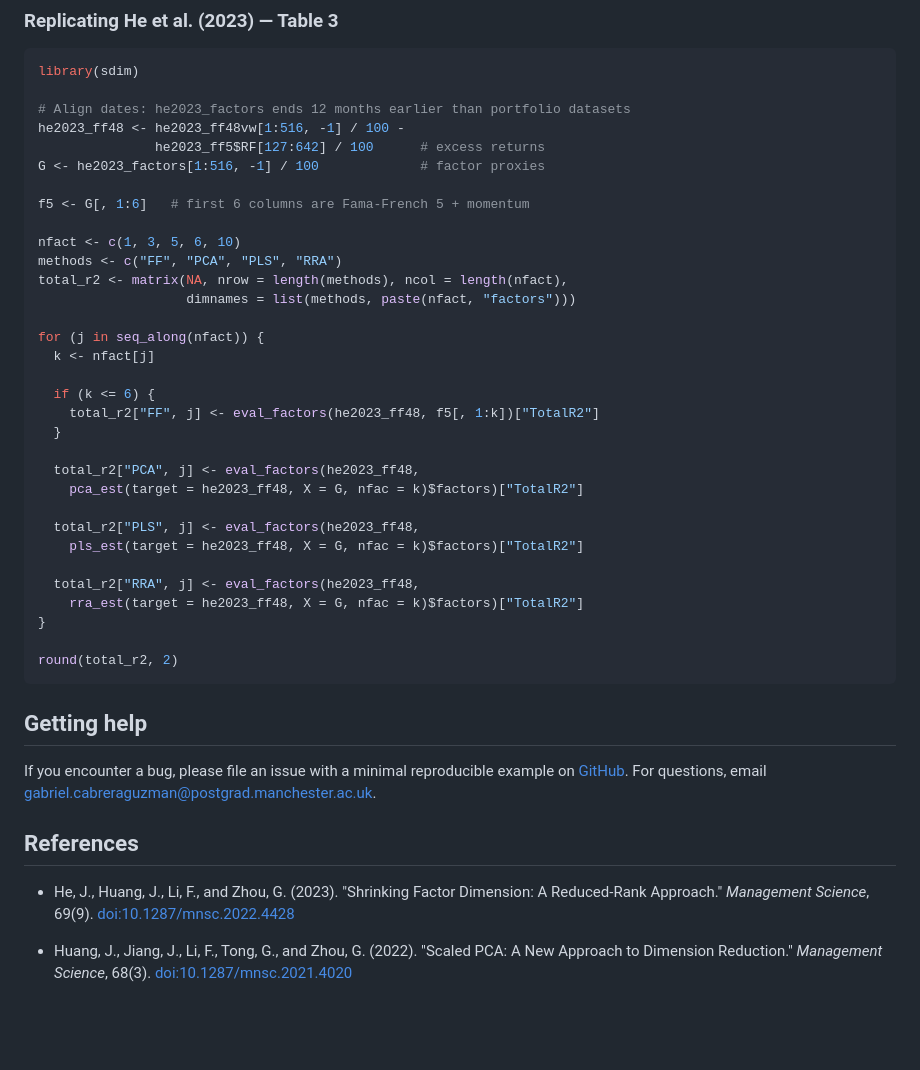
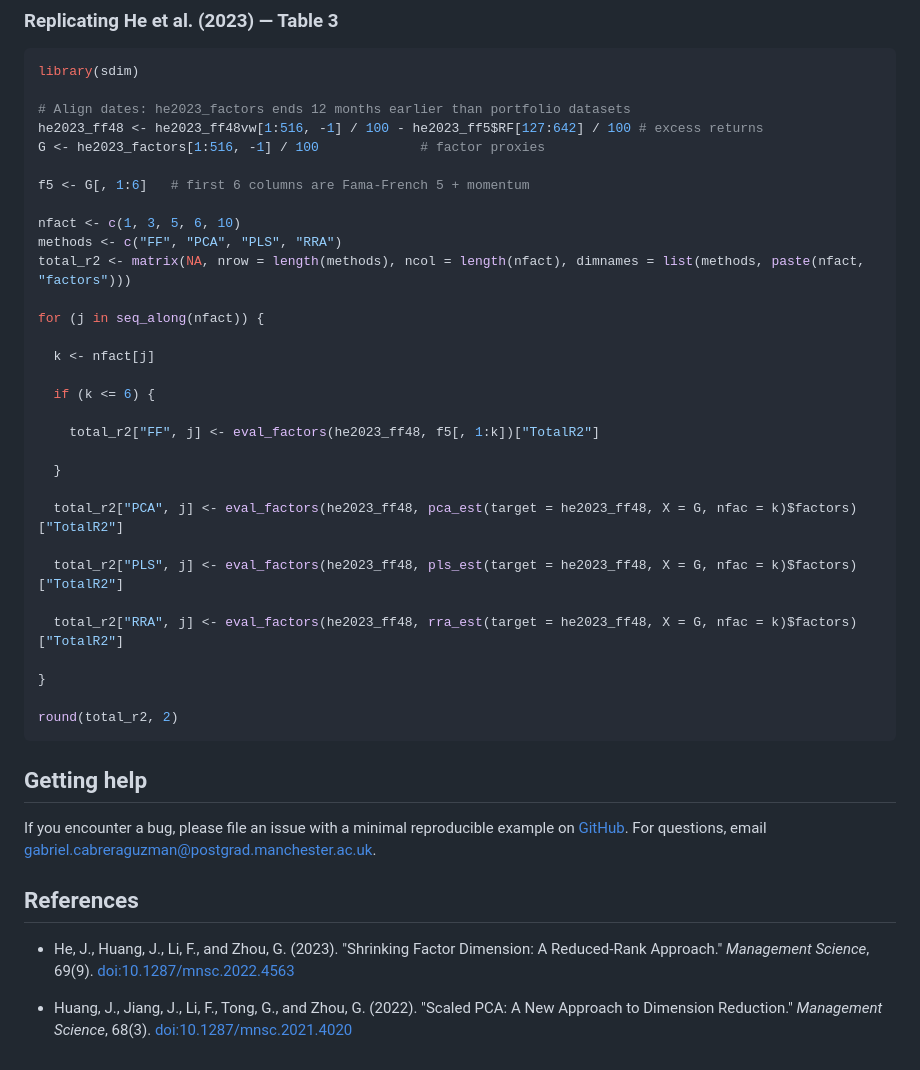
Before and after one commit to GabboCg/sdim, a Markdown page: README.md, the part around the change. Drawn GitHub-style; blank space fills up the shorter version.

Commit message:
README.md moved

```diff
--- a/README.md
+++ b/README.md
@@ -70,32 +70,31 @@ summary(fit_spca)
 library(sdim)
 
 # Align dates: he2023_factors ends 12 months earlier than portfolio datasets
-he2023_ff48 <- he2023_ff48vw[1:516, -1] / 100 -
-               he2023_ff5$RF[127:642] / 100      # excess returns
+he2023_ff48 <- he2023_ff48vw[1:516, -1] / 100 - he2023_ff5$RF[127:642] / 100 # excess returns
 G <- he2023_factors[1:516, -1] / 100             # factor proxies
 
 f5 <- G[, 1:6]   # first 6 columns are Fama-French 5 + momentum
 
 nfact <- c(1, 3, 5, 6, 10)
 methods <- c("FF", "PCA", "PLS", "RRA")
-total_r2 <- matrix(NA, nrow = length(methods), ncol = length(nfact),
-                   dimnames = list(methods, paste(nfact, "factors")))
+total_r2 <- matrix(NA, nrow = length(methods), ncol = length(nfact), dimnames = list(methods, paste(nfact, "factors")))
 
 for (j in seq_along(nfact)) {
+
   k <- nfact[j]
 
   if (k <= 6) {
+
     total_r2["FF", j] <- eval_factors(he2023_ff48, f5[, 1:k])["TotalR2"]
+
   }
 
-  total_r2["PCA", j] <- eval_factors(he2023_ff48,
-    pca_est(target = he2023_ff48, X = G, nfac = k)$factors)["TotalR2"]
+  total_r2["PCA", j] <- eval_factors(he2023_ff48, pca_est(target = he2023_ff48, X = G, nfac = k)$factors)["TotalR2"]
 
-  total_r2["PLS", j] <- eval_factors(he2023_ff48,
-    pls_est(target = he2023_ff48, X = G, nfac = k)$factors)["TotalR2"]
+  total_r2["PLS", j] <- eval_factors(he2023_ff48, pls_est(target = he2023_ff48, X = G, nfac = k)$factors)["TotalR2"]
 
-  total_r2["RRA", j] <- eval_factors(he2023_ff48,
-    rra_est(target = he2023_ff48, X = G, nfac = k)$factors)["TotalR2"]
+  total_r2["RRA", j] <- eval_factors(he2023_ff48, rra_est(target = he2023_ff48, X = G, nfac = k)$factors)["TotalR2"]
+
 }
 
 round(total_r2, 2)
@@ -107,6 +106,6 @@ If you encounter a bug, please file an issue with a minimal reproducible example
 
 ## References
 
-- He, J., Huang, J., Li, F., and Zhou, G. (2023). "Shrinking Factor Dimension: A Reduced-Rank Approach." *Management Science*, 69(9). [doi:10.1287/mnsc.2022.4428](https://doi.org/10.1287/mnsc.2022.4428)
+- He, J., Huang, J., Li, F., and Zhou, G. (2023). "Shrinking Factor Dimension: A Reduced-Rank Approach." *Management Science*, 69(9). [doi:10.1287/mnsc.2022.4563](https://doi.org/10.1287/mnsc.2022.4563)
 
 - Huang, J., Jiang, J., Li, F., Tong, G., and Zhou, G. (2022). "Scaled PCA: A New Approach to Dimension Reduction." *Management Science*, 68(3). [doi:10.1287/mnsc.2021.4020](https://doi.org/10.1287/mnsc.2021.4020)
```
Also changed, not shown: R/README.md (deleted, +0 -111 lines).
